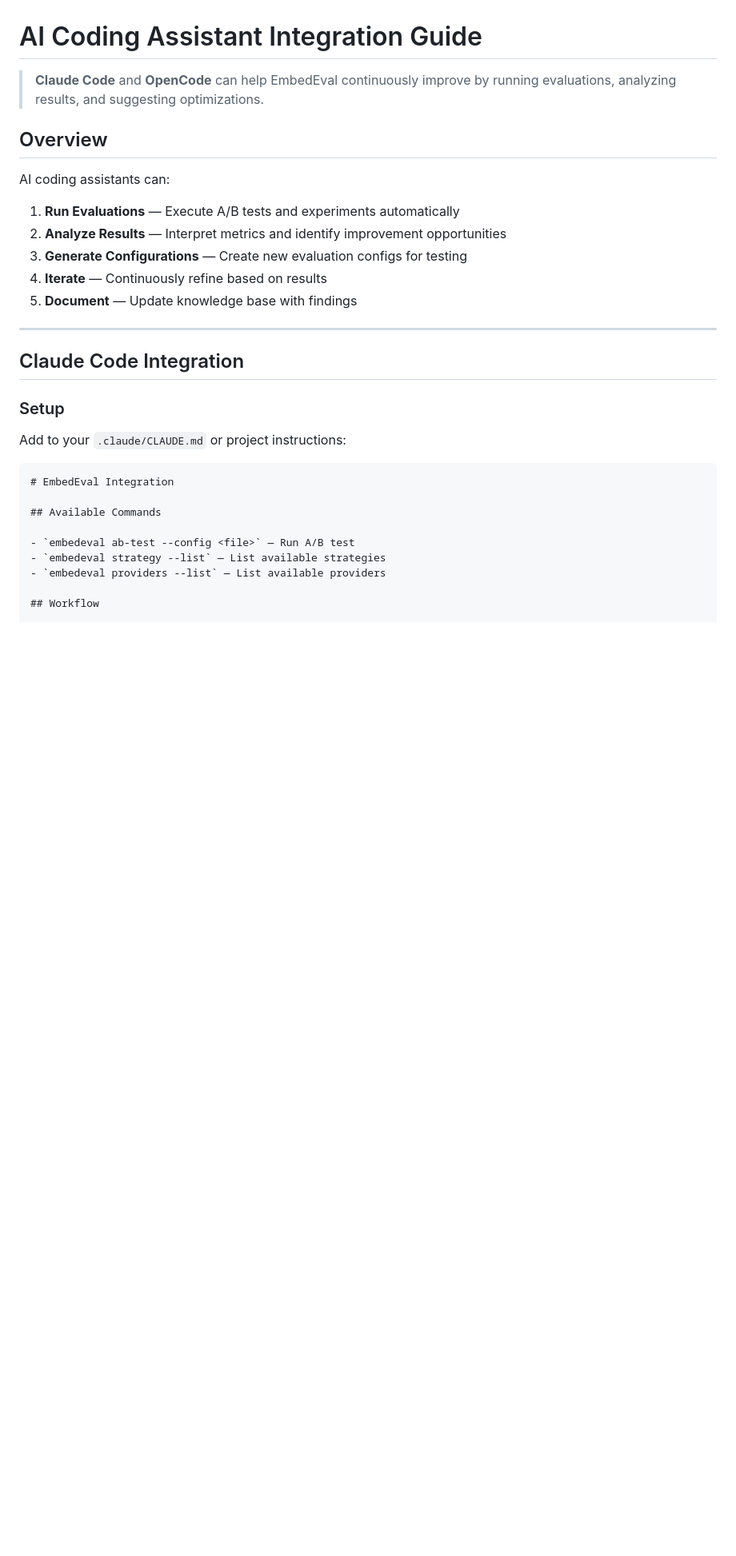
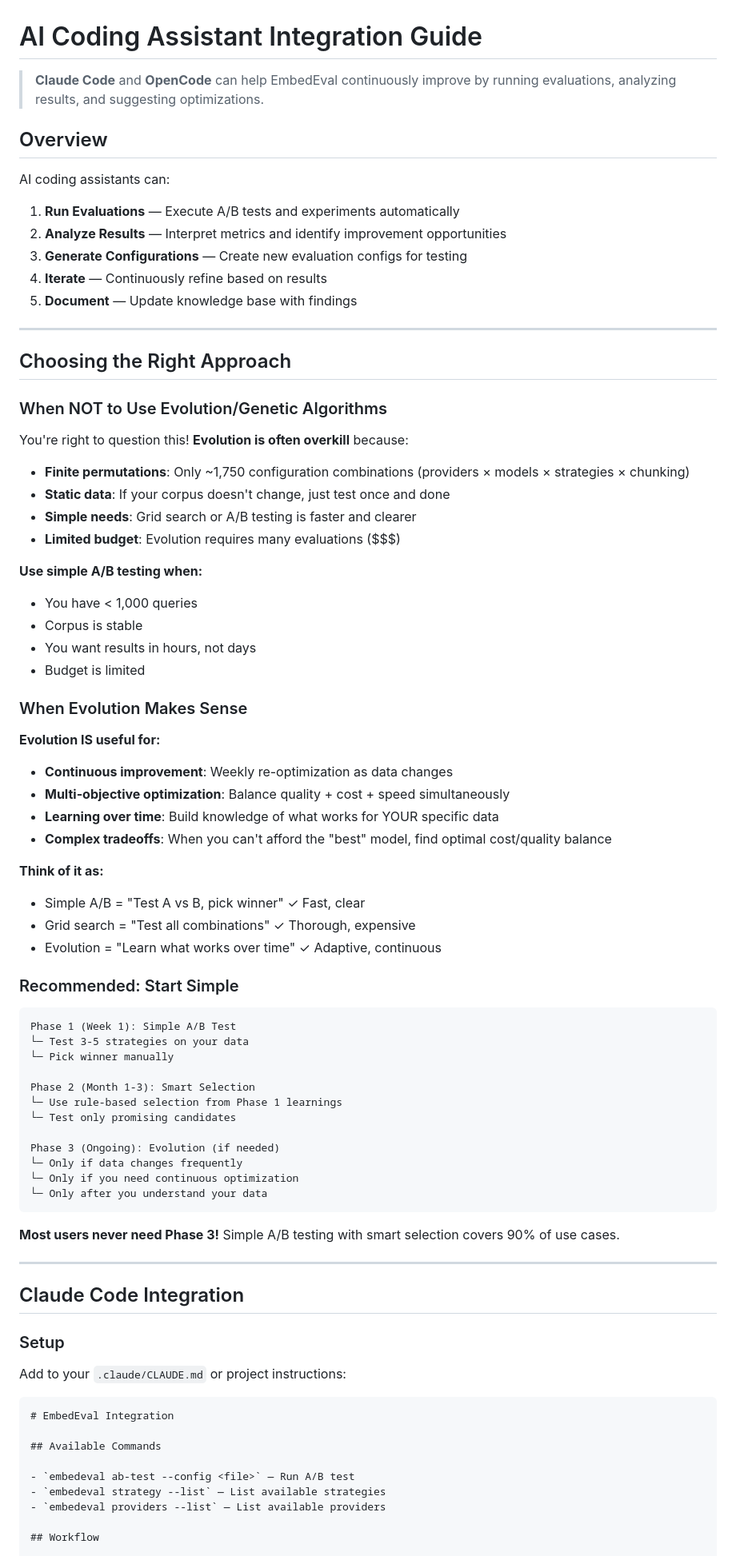
Before and after one commit to Algiras/embedeval, a Markdown page: docs/integrations/AI-CODING-ASSISTANTS.md, the part around one of its changes. Shown at 80% size. Rendered like a GitHub page; blank space fills up the shorter version.

````diff
--- a/docs/integrations/AI-CODING-ASSISTANTS.md
+++ b/docs/integrations/AI-CODING-ASSISTANTS.md
@@ -10,6 +10,57 @@ AI coding assistants can:
 3. **Generate Configurations** — Create new evaluation configs for testing
 4. **Iterate** — Continuously refine based on results
 5. **Document** — Update knowledge base with findings
+
+---
+
+## Choosing the Right Approach
+
+### When NOT to Use Evolution/Genetic Algorithms
+
+You're right to question this! **Evolution is often overkill** because:
+
+- **Finite permutations**: Only ~1,750 configuration combinations (providers × models × strategies × chunking)
+- **Static data**: If your corpus doesn't change, just test once and done
+- **Simple needs**: Grid search or A/B testing is faster and clearer
+- **Limited budget**: Evolution requires many evaluations ($$$)
+
+**Use simple A/B testing when:**
+- You have < 1,000 queries
+- Corpus is stable
+- You want results in hours, not days
+- Budget is limited
+
+### When Evolution Makes Sense
+
+**Evolution IS useful for:**
+- **Continuous improvement**: Weekly re-optimization as data changes
+- **Multi-objective optimization**: Balance quality + cost + speed simultaneously
+- **Learning over time**: Build knowledge of what works for YOUR specific data
+- **Complex tradeoffs**: When you can't afford the "best" model, find optimal cost/quality balance
+
+**Think of it as:**
+- Simple A/B = "Test A vs B, pick winner" ✓ Fast, clear
+- Grid search = "Test all combinations" ✓ Thorough, expensive
+- Evolution = "Learn what works over time" ✓ Adaptive, continuous
+
+### Recommended: Start Simple
+
+```
+Phase 1 (Week 1): Simple A/B Test
+└─ Test 3-5 strategies on your data
+└─ Pick winner manually
+
+Phase 2 (Month 1-3): Smart Selection
+└─ Use rule-based selection from Phase 1 learnings
+└─ Test only promising candidates
+
+Phase 3 (Ongoing): Evolution (if needed)
+└─ Only if data changes frequently
+└─ Only if you need continuous optimization
+└─ Only after you understand your data
+```
+
+**Most users never need Phase 3!** Simple A/B testing with smart selection covers 90% of use cases.
 
 ---
 
````
Also changed, not shown: other parts of docs/integrations/AI-CODING-ASSISTANTS.md (+63 -0 lines).
